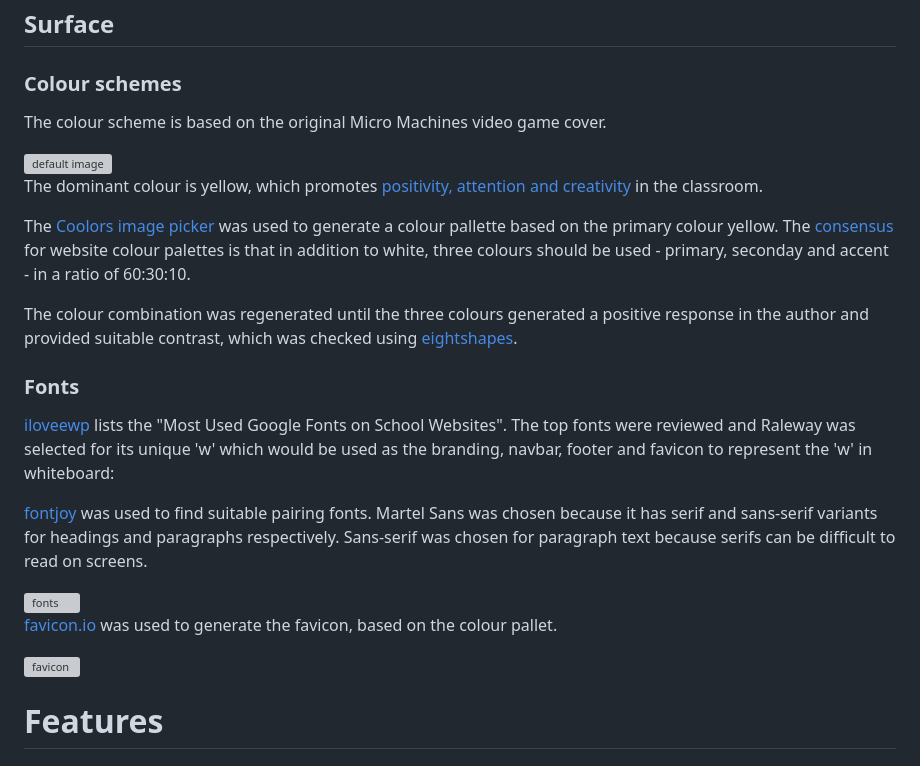
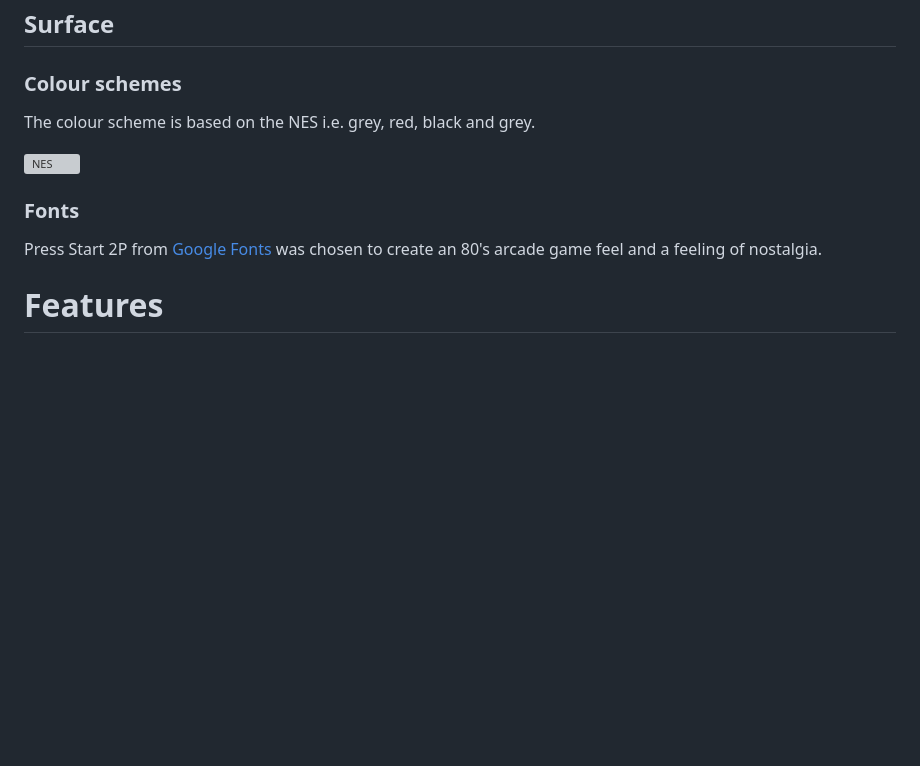
Before and after one commit to alanjameschapman/2408-hackathon-team5, a Markdown page: README.md, the part around one of its changes. GitHub-like rendering; blank space fills up the shorter version; grey boxes are pictures that could not be loaded.

```diff
--- a/README.md
+++ b/README.md
@@ -69,27 +67,13 @@ Whilst developing these wireframes, it was concluded that site navigation would
 
 ### Colour schemes
 
-The colour scheme is based on the original Micro Machines video game cover.
+The colour scheme is based on the NES i.e. grey, red, black and grey.
 
-<img src="https://github.com/alanjameschapman/whiteboard/raw/main/static/images/default.jpg" alt="default image" width="500"/>
-
-The dominant colour is yellow, which promotes [positivity, attention and creativity](https://blog.hope-education.co.uk/classroom-psychology-which-colours-are-best-for-education/) in the classroom.
-
-The [Coolors image picker](https://coolors.co/image-picker) was used to generate a colour pallette based on the primary colour yellow. The [consensus](https://whitesharkmedia.com/blog/web-tracking/choose-the-best-color-palette-for-your-website/) for website colour palettes is that in addition to white, three colours should be used - primary, seconday and accent - in a ratio of 60:30:10.
-
-The colour combination was regenerated until the three colours generated a positive response in the author and provided suitable contrast, which was checked using [eightshapes](https://eightshapes.com/).
+![NES](https://github.com/user-attachments/assets/a3eaa306-a7e6-4f0b-b823-0a5a72f5ac3c)
 
 ### Fonts
 
-[iloveewp](https://www.ilovewp.com/resources/education/wordpress-for-schools/most-used-google-fonts-on-school-websites/) lists the "Most Used Google Fonts on School Websites". The top fonts were reviewed and Raleway was selected for its unique 'w' which would be used as the branding, navbar, footer and favicon to represent the 'w' in whiteboard:
-
-[fontjoy](https://fontjoy.com/) was used to find suitable pairing fonts. Martel Sans was chosen because it has serif and sans-serif variants for headings and paragraphs respectively. Sans-serif was chosen for paragraph text because serifs can be difficult to read on screens.
-
-<img src="https://github.com/alanjameschapman/whiteboard/raw/main/docs/screenshots/fonts.png" alt="fonts" width="400"/>
-
-[favicon.io](https://favicon.io/favicon-generator/) was used to generate the favicon, based on the colour pallet.
-
-![favicon](/docs/screenshots/favicon.png)
+Press Start 2P from [Google Fonts](https://fonts.google.com/specimen/Press+Start+2P/about) was chosen to create an 80's arcade game feel and a feeling of nostalgia.
 
 # Features
 
```
Also changed, not shown: other parts of README.md (+0 -2 lines).
